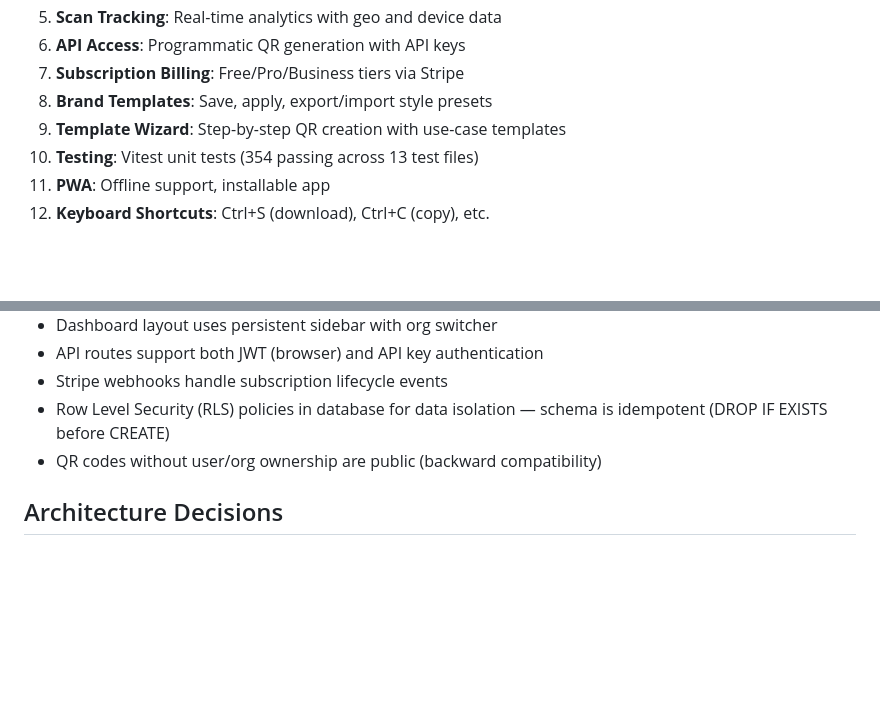
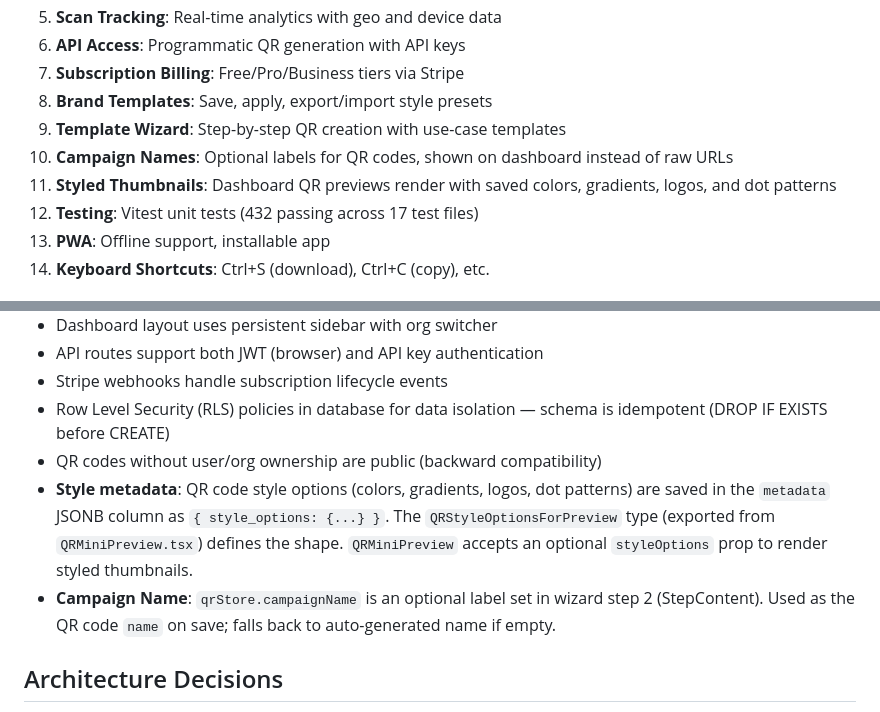
Before and after one commit to eugeneopperman/qrius, a Markdown page: CLAUDE.md, 2 parts joined by grey strips. GitHub-like rendering; blank space fills up the shorter version.

Commit message:
Update CLAUDE.md: add campaign names + styled thumbnails to features, dev notes
Co-Authored-By: Claude Opus 4.6 <noreply@anthropic.com>

```diff
--- a/CLAUDE.md
+++ b/CLAUDE.md
@@ -73,7 +73,9 @@ api/
 7. **Subscription Billing**: Free/Pro/Business tiers via Stripe
 8. **Brand Templates**: Save, apply, export/import style presets
 9. **Template Wizard**: Step-by-step QR creation with use-case templates
-10. **Testing**: Vitest unit tests (354 passing across 13 test files)
+10. **Campaign Names**: Optional labels for QR codes, shown on dashboard instead of raw URLs
+11. **Styled Thumbnails**: Dashboard QR previews render with saved colors, gradients, logos, and dot patterns
+12. **Testing**: Vitest unit tests (432 passing across 17 test files)
 11. **PWA**: Offline support, installable app
 12. **Keyboard Shortcuts**: Ctrl+S (download), Ctrl+C (copy), etc.
 
@@ -177,6 +179,8 @@ Copy `.env.example` to `.env.local` and configure:
 - Stripe webhooks handle subscription lifecycle events
 - Row Level Security (RLS) policies in database for data isolation — schema is idempotent (DROP IF EXISTS before CREATE)
 - QR codes without user/org ownership are public (backward compatibility)
+- **Style metadata**: QR code style options (colors, gradients, logos, dot patterns) are saved in the `metadata` JSONB column as `{ style_options: {...} }`. The `QRStyleOptionsForPreview` type (exported from `QRMiniPreview.tsx`) defines the shape. `QRMiniPreview` accepts an optional `styleOptions` prop to render styled thumbnails.
+- **Campaign Name**: `qrStore.campaignName` is an optional label set in wizard step 2 (StepContent). Used as the QR code `name` on save; falls back to auto-generated name if empty.
 
 ## Architecture Decisions
 
```
